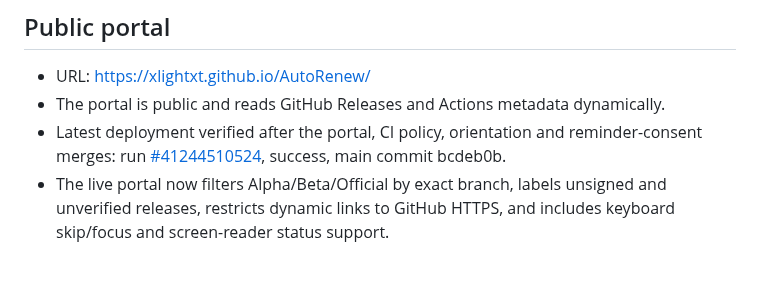
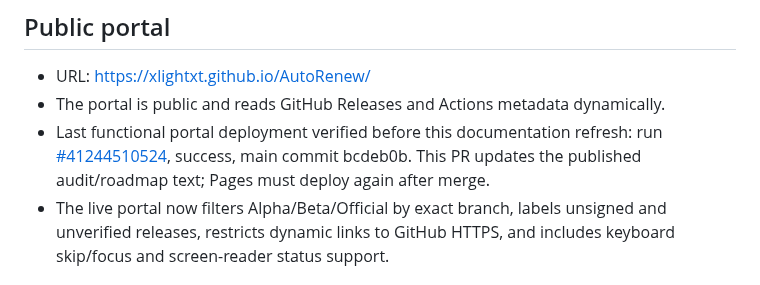
Before and after one commit to denisecorna6-alt/AutoRenew, a Markdown page: docs/DEPLOYMENT.md, the part around the change. Rendered like a GitHub page.

Commit message:
[ALPHA] Clarify deployment audit timing

```diff
--- a/docs/DEPLOYMENT.md
+++ b/docs/DEPLOYMENT.md
@@ -6,7 +6,7 @@ Audit date: 2026-10-31.
 
 - URL: https://xlightxt.github.io/AutoRenew/
 - The portal is public and reads GitHub Releases and Actions metadata dynamically.
-- Latest deployment verified after the portal, CI policy, orientation and reminder-consent merges: run [#41244510524](https://github.com/xlightxt/AutoRenew/actions/runs/41244510524), success, main commit bcdeb0b.
+- Last functional portal deployment verified before this documentation refresh: run [#41244510524](https://github.com/xlightxt/AutoRenew/actions/runs/41244510524), success, main commit bcdeb0b. This PR updates the published audit/roadmap text; Pages must deploy again after merge.
 - The live portal now filters Alpha/Beta/Official by exact branch, labels unsigned and unverified releases, restricts dynamic links to GitHub HTTPS, and includes keyboard skip/focus and screen-reader status support.
 
 ## Release catalog observed
```
